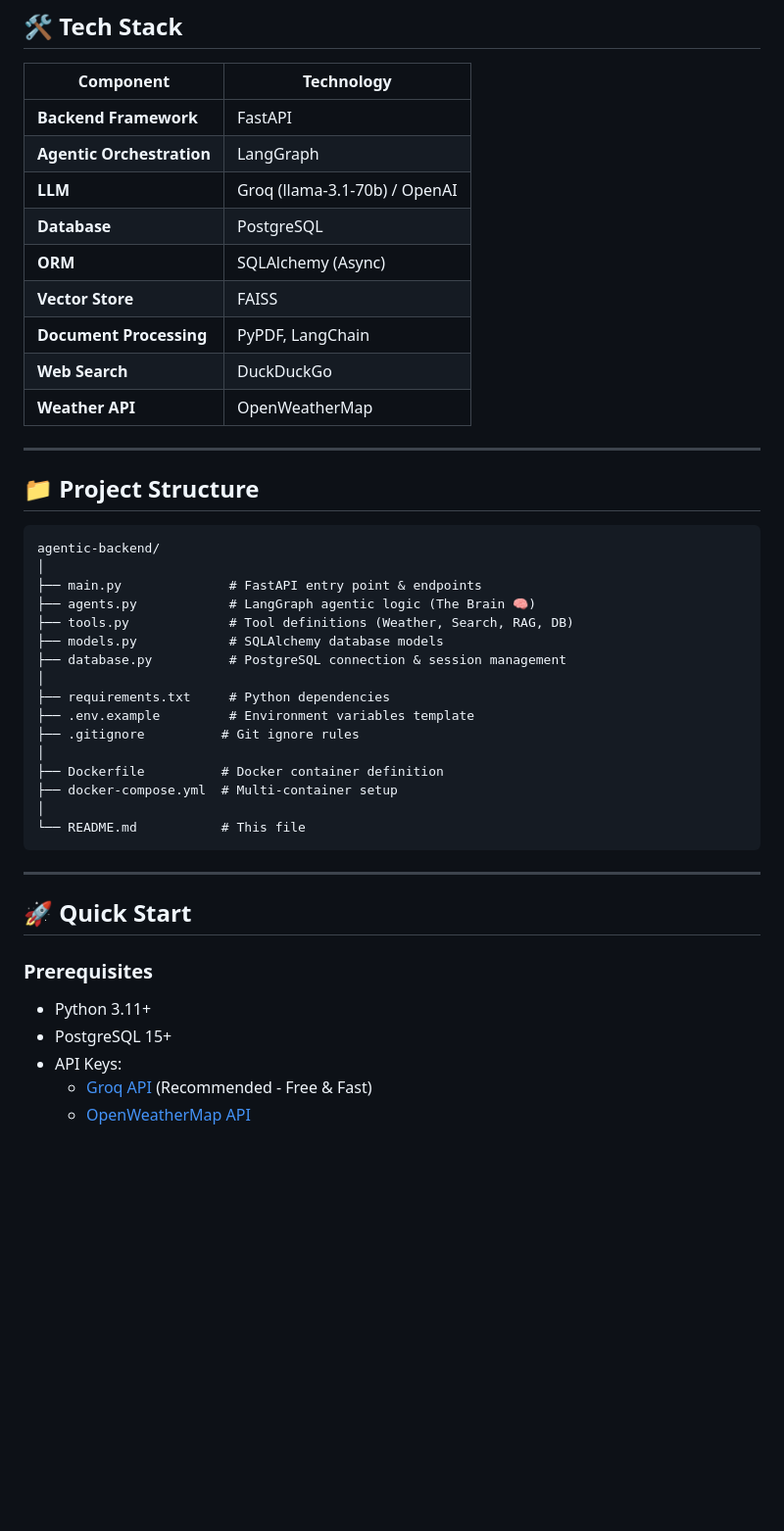
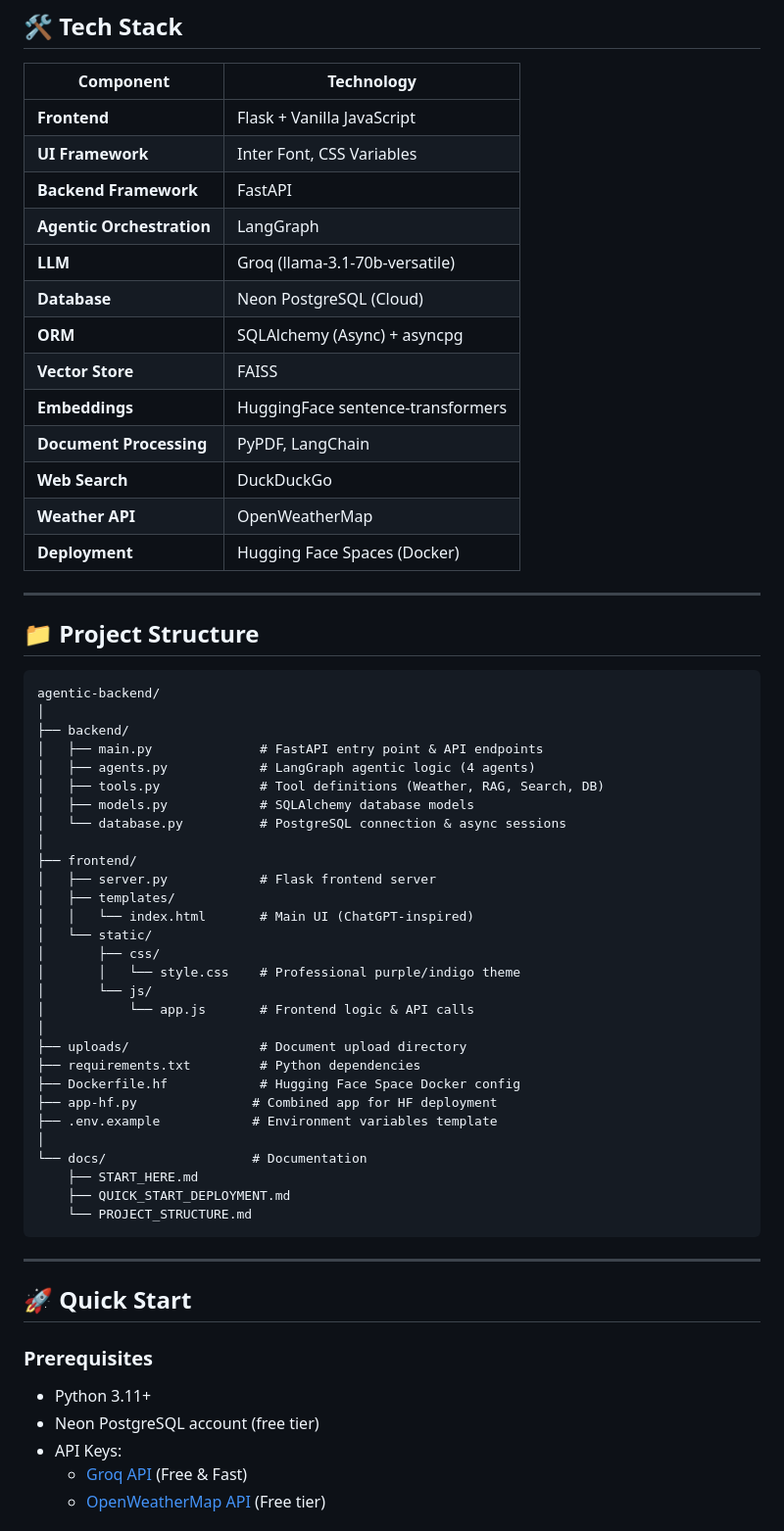
Before and after one commit to Puvinthar/Agentic-AI, a Markdown page: README.md, the part around one of its changes. Shown at 98% size. Rendered like a GitHub page; blank space fills up the shorter version.

````diff
--- a/README.md
+++ b/README.md
@@ -100,15 +116,19 @@ Return to User
 
 | Component | Technology |
 |-----------|-----------|
+| **Frontend** | Flask + Vanilla JavaScript |
+| **UI Framework** | Inter Font, CSS Variables |
 | **Backend Framework** | FastAPI |
 | **Agentic Orchestration** | LangGraph |
-| **LLM** | Groq (llama-3.1-70b) / OpenAI |
-| **Database** | PostgreSQL |
-| **ORM** | SQLAlchemy (Async) |
+| **LLM** | Groq (llama-3.1-70b-versatile) |
+| **Database** | Neon PostgreSQL (Cloud) |
+| **ORM** | SQLAlchemy (Async) + asyncpg |
 | **Vector Store** | FAISS |
+| **Embeddings** | HuggingFace sentence-transformers |
 | **Document Processing** | PyPDF, LangChain |
 | **Web Search** | DuckDuckGo |
 | **Weather API** | OpenWeatherMap |
+| **Deployment** | Hugging Face Spaces (Docker) |
 
 ---
 
@@ -117,20 +137,33 @@ Return to User
 ```
 agentic-backend/
 │
-├── main.py              # FastAPI entry point & endpoints
-├── agents.py            # LangGraph agentic logic (The Brain 🧠)
-├── tools.py             # Tool definitions (Weather, Search, RAG, DB)
-├── models.py            # SQLAlchemy database models
-├── database.py          # PostgreSQL connection & session management
+├── backend/
+│   ├── main.py              # FastAPI entry point & API endpoints
+│   ├── agents.py            # LangGraph agentic logic (4 agents)
+│   ├── tools.py             # Tool definitions (Weather, RAG, Search, DB)
+│   ├── models.py            # SQLAlchemy database models
+│   └── database.py          # PostgreSQL connection & async sessions
 │
-├── requirements.txt     # Python dependencies
-├── .env.example         # Environment variables template
-├── .gitignore          # Git ignore rules
+├── frontend/
+│   ├── server.py            # Flask frontend server
+│   ├── templates/
+│   │   └── index.html       # Main UI (ChatGPT-inspired)
+│   └── static/
+│       ├── css/
+│       │   └── style.css    # Professional purple/indigo theme
+│       └── js/
+│           └── app.js       # Frontend logic & API calls
 │
-├── Dockerfile          # Docker container definition
-├── docker-compose.yml  # Multi-container setup
+├── uploads/                 # Document upload directory
+├── requirements.txt         # Python dependencies
+├── Dockerfile.hf            # Hugging Face Space Docker config
+├── app-hf.py               # Combined app for HF deployment
+├── .env.example            # Environment variables template
 │
-└── README.md           # This file
+└── docs/                   # Documentation
+    ├── START_HERE.md
+    ├── QUICK_START_DEPLOYMENT.md
+    └── PROJECT_STRUCTURE.md
 ```
 
 ---
@@ -139,8 +172,8 @@ agentic-backend/
 
 ### **Prerequisites**
 - Python 3.11+
-- PostgreSQL 15+
+- Neon PostgreSQL account (free tier)
 - API Keys:
-  - [Groq API](https://console.groq.com/) (Recommended - Free & Fast)
-  - [OpenWeatherMap API](https://openweathermap.org/api)
+  - [Groq API](https://console.groq.com/) (Free & Fast)
+  - [OpenWeatherMap API](https://openweathermap.org/api) (Free tier)
 
````
Also changed, not shown: other parts of README.md (+126 -62 lines).
